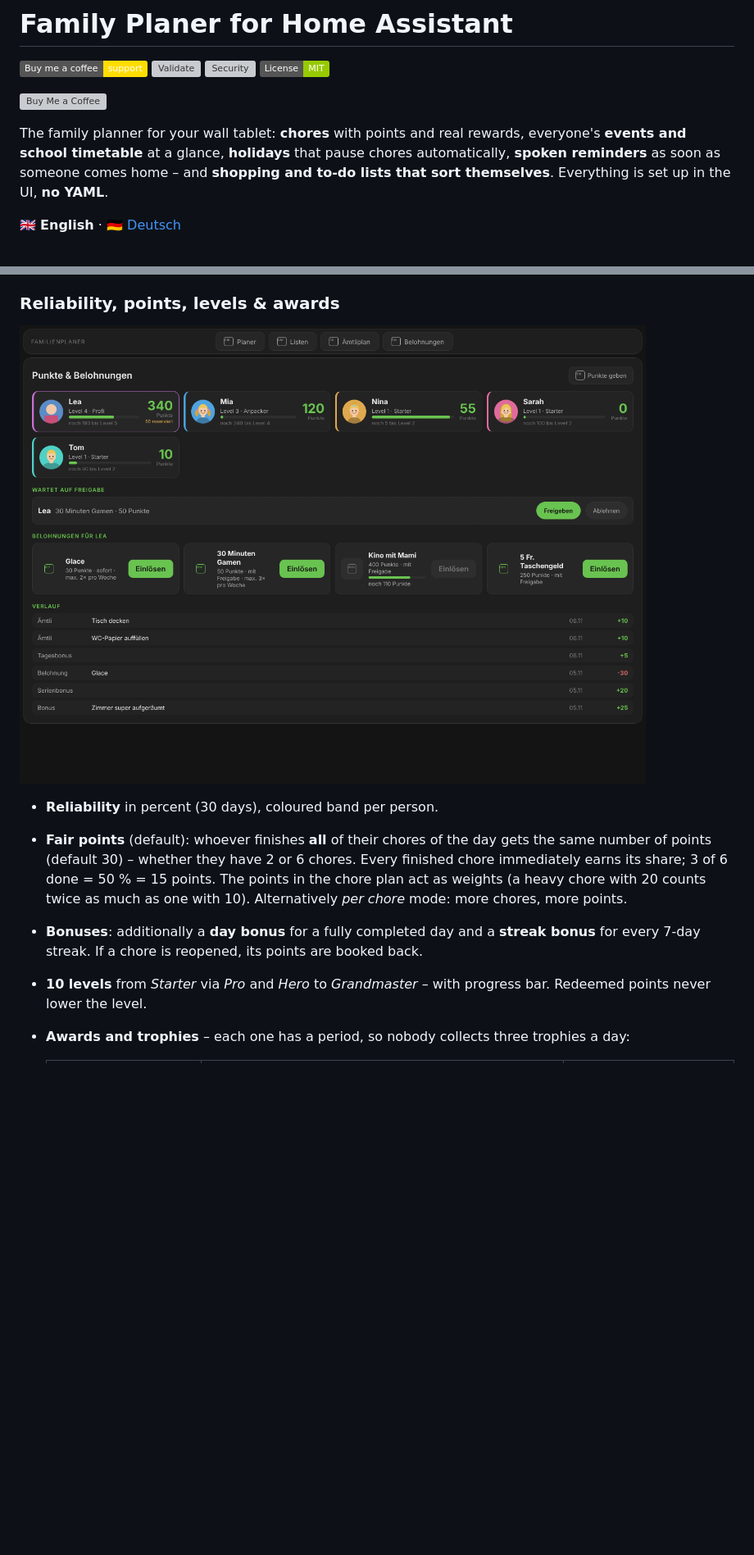
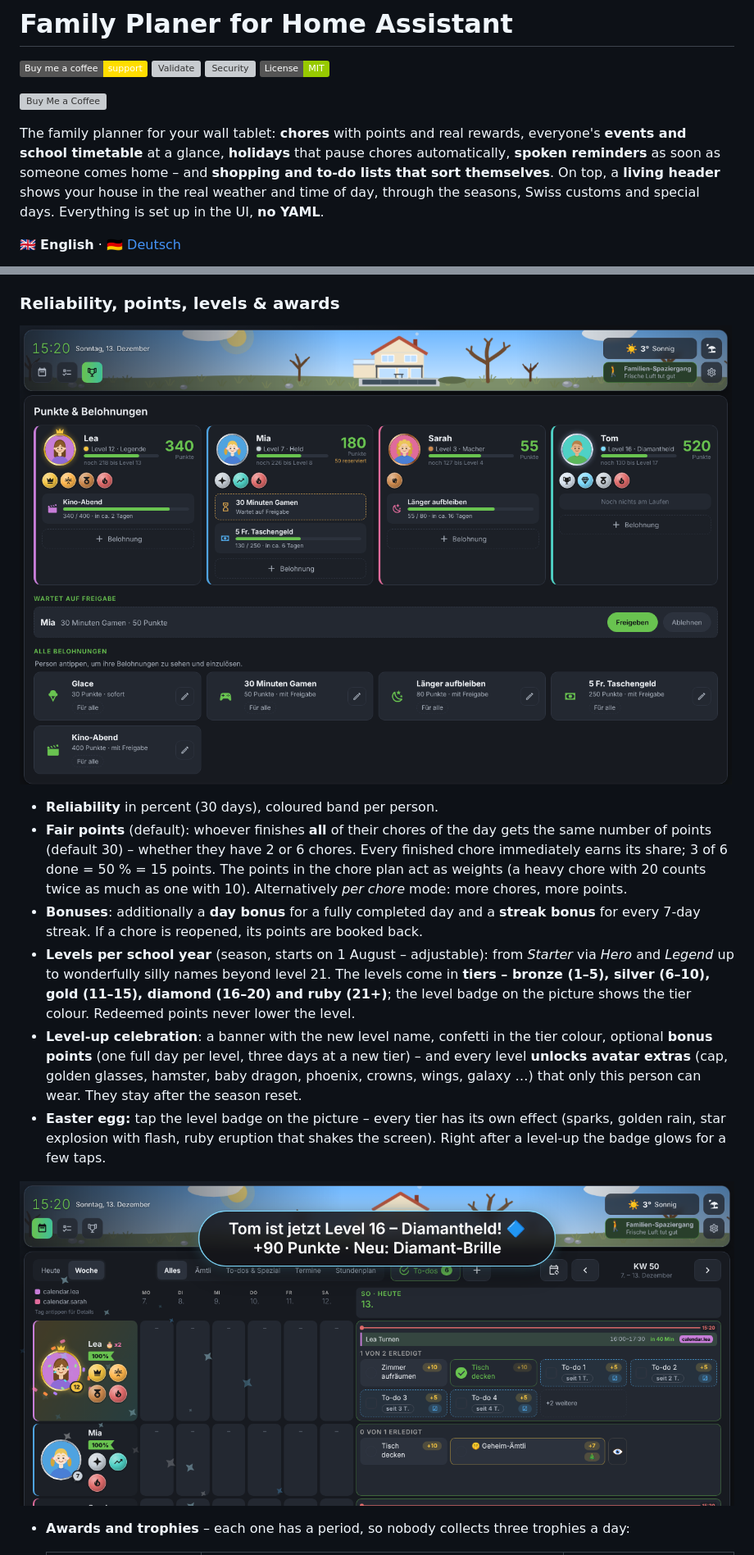
Before and after one commit to magi1982/family-planer, a Markdown page: README.md, 2 parts joined by grey strips. Shown at 82% size. Rendered like a GitHub page; pictures changed too: docs/levels.png (added), docs/rewards.png; badges without logos; blank space fills up the shorter version; grey boxes are pictures that could not be loaded.

```diff
--- a/README.md
+++ b/README.md
@@ -11,7 +11,8 @@
 
 The family planner for your wall tablet: **chores** with points and real rewards, everyone's **events and school
 timetable** at a glance, **holidays** that pause chores automatically, **spoken reminders** as soon as someone comes
-home – and **shopping and to-do lists that sort themselves**. Everything is set up in the UI, **no YAML**.
+home – and **shopping and to-do lists that sort themselves**. On top, a **living header** shows your house in the real
+weather and time of day, through the seasons, Swiss customs and special days. Everything is set up in the UI, **no YAML**.
 
 🇬🇧 **English** · 🇩🇪 [Deutsch](README.de.md)
 
@@ -150,7 +151,12 @@ Per child (or person, e.g. university/work):
 - **Reliability** in percent (30 days), coloured band per person.
 - **Fair points** (default): whoever finishes **all** of their chores of the day gets the same number of points (default 30) – whether they have 2 or 6 chores. Every finished chore immediately earns its share; 3 of 6 done = 50 % = 15 points. The points in the chore plan act as weights (a heavy chore with 20 counts twice as much as one with 10). Alternatively *per chore* mode: more chores, more points.
 - **Bonuses**: additionally a **day bonus** for a fully completed day and a **streak bonus** for every 7-day streak. If a chore is reopened, its points are booked back.
-- **10 levels** from *Starter* via *Pro* and *Hero* to *Grandmaster* – with progress bar. Redeemed points never lower the level.
+- **Levels per school year** (season, starts on 1 August – adjustable): from *Starter* via *Hero* and *Legend* up to wonderfully silly names beyond level 21. The levels come in **tiers – bronze (1–5), silver (6–10), gold (11–15), diamond (16–20) and ruby (21+)**; the level badge on the picture shows the tier colour. Redeemed points never lower the level.
+- **Level-up celebration**: a banner with the new level name, confetti in the tier colour, optional **bonus points** (one full day per level, three days at a new tier) – and every level **unlocks avatar extras** (cap, golden glasses, hamster, baby dragon, phoenix, crowns, wings, galaxy …) that only this person can wear. They stay after the season reset.
+- **Easter egg:** tap the level badge on the picture – every tier has its own effect (sparks, golden rain, star explosion with flash, ruby eruption that shakes the screen). Right after a level-up the badge glows for a few taps.
+
+![Level-up](https://raw.githubusercontent.com/magi1982/family-planer/main/docs/levels.png)
+
 - **Awards and trophies** – each one has a period, so nobody collects three trophies a day:
 
   | Award | Won | Frame / points (default) |
```
Also changed, not shown: README.de.md (+9 -3 lines).
